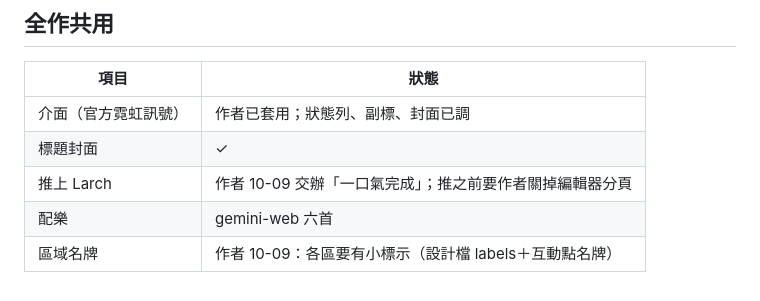
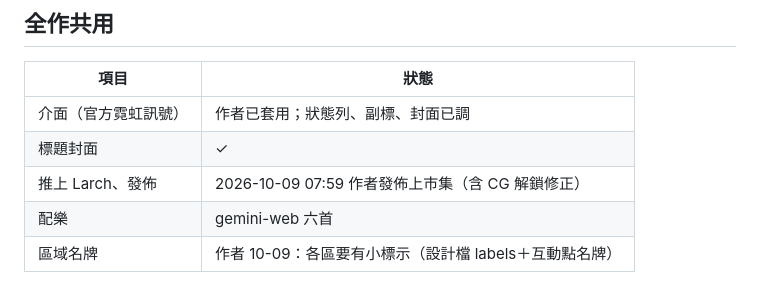
Before and after one commit to yazelin/larch-eleven-minutes, a Markdown page: docs/過關SOP.md, the part around the change. Drawn GitHub-style.

Commit message:
SOP：已發佈
Co-Authored-By: Claude Opus 5.5 <noreply@anthropic.com>

```diff
--- a/docs/過關SOP.md
+++ b/docs/過關SOP.md
@@ -37,6 +37,6 @@
 |---|---|
 | 介面（官方霓虹訊號） | 作者已套用；狀態列、副標、封面已調 |
 | 標題封面 | ✓ |
-| 推上 Larch | 作者 10-09 交辦「一口氣完成」；推之前要作者關掉編輯器分頁 |
+| 推上 Larch、發佈 | 2026-10-09 07:59 作者發佈上市集（含 CG 解鎖修正） |
 | 配樂 | gemini-web 六首 |
 | 區域名牌 | 作者 10-09：各區要有小標示（設計檔 labels＋互動點名牌） |
```
